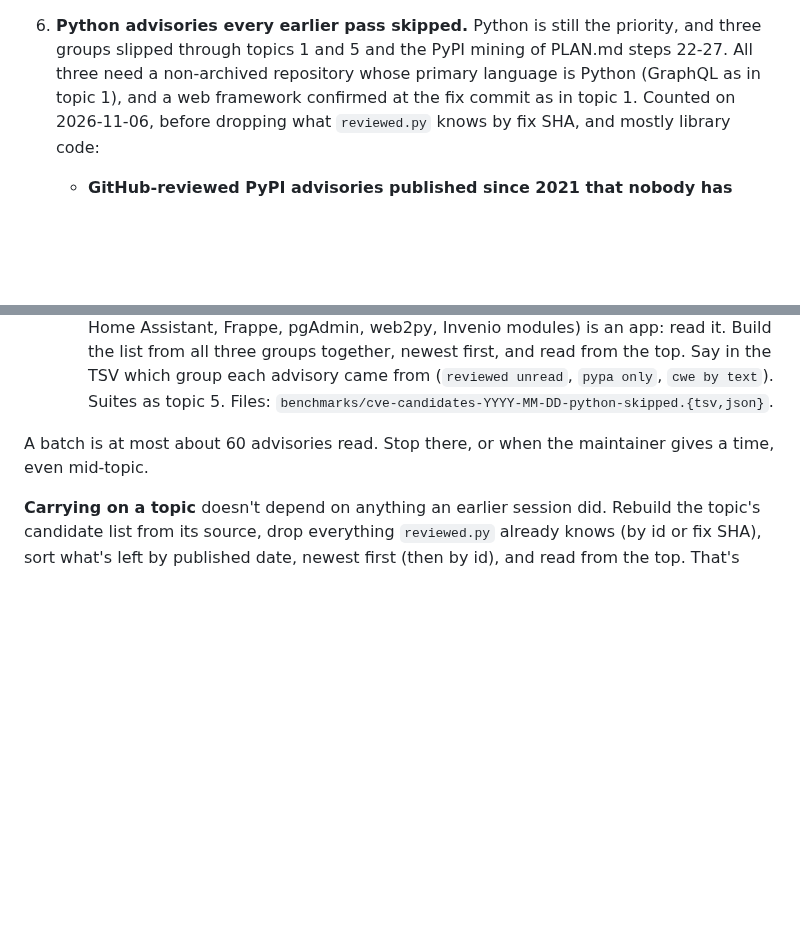
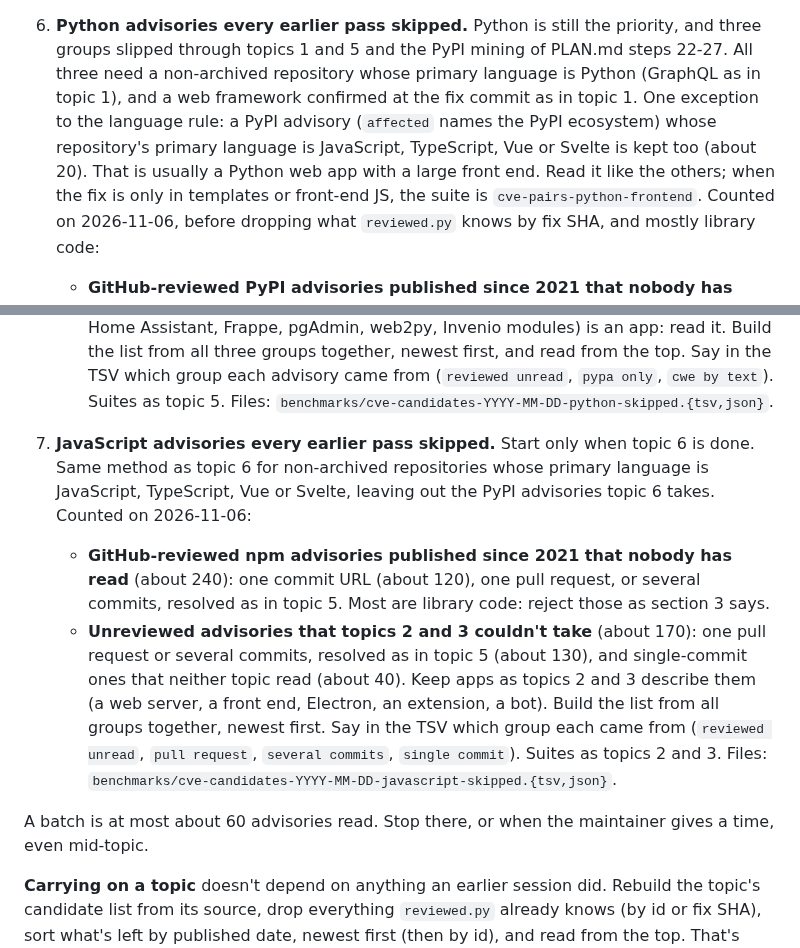
Before and after one commit to shwan-ps5/codewatch, a Markdown page: AGENTS.md, 2 parts joined by grey strips. GitHub-like rendering; blank space fills up the shorter version.

Commit message:
Research: Python front-end advisories join topic 6; topic 7 queues the JavaScript leftovers
Co-Authored-By: Claude Opus 5.5 <noreply@anthropic.com>
Claude-Session: https://claude.ai/code/session_01FdMDK8B5CN3YG8xfWQQHp4

```diff
--- a/AGENTS.md
+++ b/AGENTS.md
@@ -137,6 +137,10 @@ npm advisories (step 29). Those pools are nearly used up.
 6. **Python advisories every earlier pass skipped.** Python is still the priority, and three groups slipped
    through topics 1 and 5 and the PyPI mining of PLAN.md steps 22-27. All three need a non-archived repository whose
    primary language is Python (GraphQL as in topic 1), and a web framework confirmed at the fix commit as in topic 1.
+   One exception to the language rule: a PyPI advisory (`affected` names the PyPI ecosystem) whose repository's
+   primary language is JavaScript, TypeScript, Vue or Svelte is kept too (about 20). That is usually a Python web
+   app with a large front end. Read it like the others; when the fix is only in templates or front-end JS, the
+   suite is `cve-pairs-python-frontend`.
    Counted on 2026-11-06, before dropping what `reviewed.py` knows by fix SHA, and mostly library code:
    - **GitHub-reviewed PyPI advisories published since 2021 that nobody has read** (about 235). Use
      `advisories/github-reviewed/**` in the advisory database, keep a CWE from the list, references in one
@@ -159,6 +163,18 @@ npm advisories (step 29). Those pools are nearly used up.
    first, and read from the top. Say in the TSV which group each advisory came from (`reviewed unread`, `pypa
    only`, `cwe by text`). Suites as topic 5. Files:
    `benchmarks/cve-candidates-YYYY-MM-DD-python-skipped.{tsv,json}`.
+7. **JavaScript advisories every earlier pass skipped.** Start only when topic 6 is done. Same method as topic 6
+   for non-archived repositories whose primary language is JavaScript, TypeScript, Vue or Svelte, leaving out the
+   PyPI advisories topic 6 takes. Counted on 2026-11-06:
+   - **GitHub-reviewed npm advisories published since 2021 that nobody has read** (about 240): one commit URL
+     (about 120), one pull request, or several commits, resolved as in topic 5. Most are library code: reject
+     those as section 3 says.
+   - **Unreviewed advisories that topics 2 and 3 couldn't take** (about 170): one pull request or several
+     commits, resolved as in topic 5 (about 130), and single-commit ones that neither topic read (about 40).
+   Keep apps as topics 2 and 3 describe them (a web server, a front end, Electron, an extension, a bot). Build the
+   list from all groups together, newest first. Say in the TSV which group each came from (`reviewed unread`,
+   `pull request`, `several commits`, `single commit`). Suites as topics 2 and 3. Files:
+   `benchmarks/cve-candidates-YYYY-MM-DD-javascript-skipped.{tsv,json}`.
 
 A batch is at most about 60 advisories read. Stop there, or when the maintainer gives a time, even mid-topic.
 
```
Also changed, not shown: PLAN.md (+5 -1 lines).
